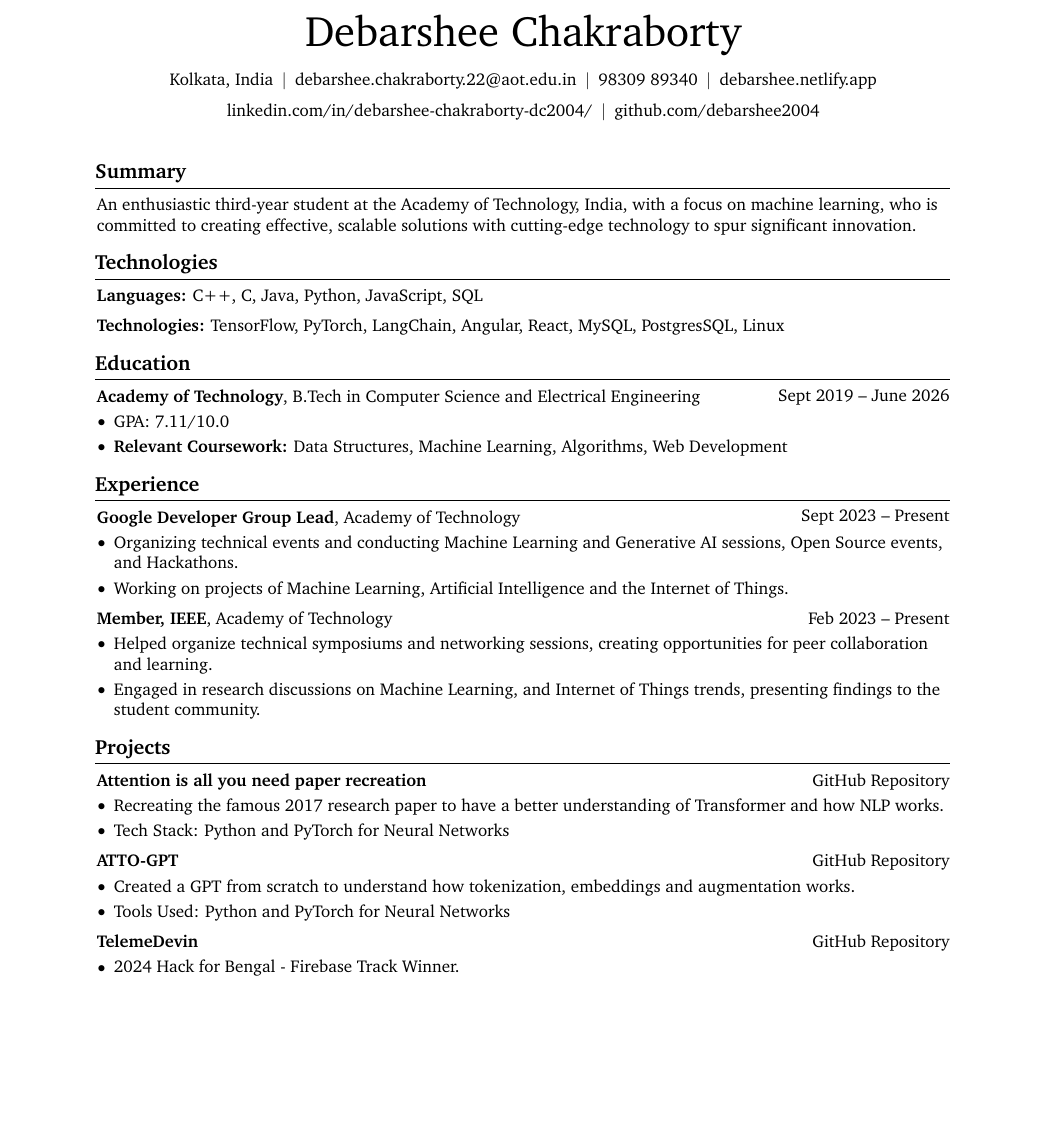
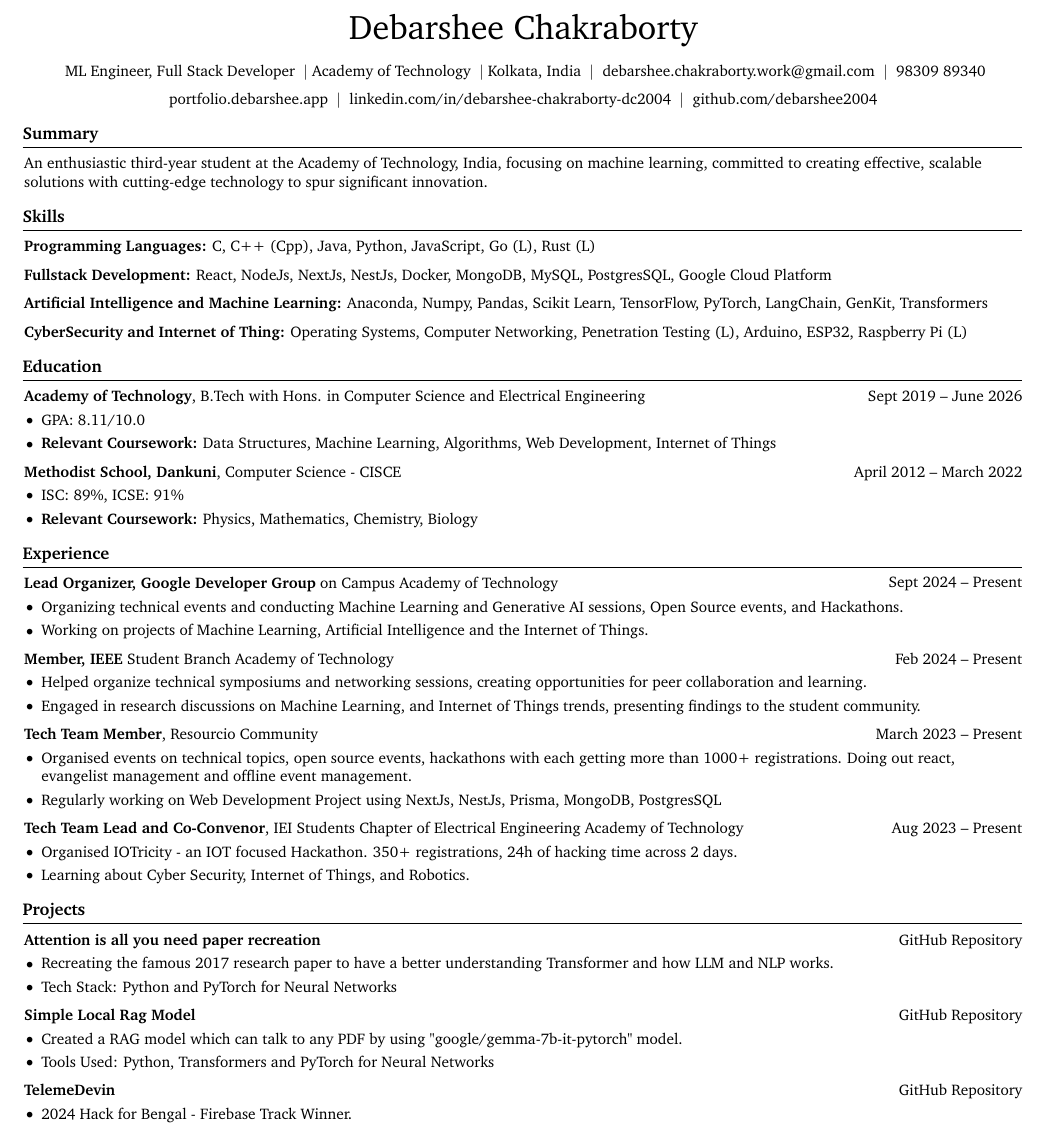
Before and after one commit to debarshee2004/debarshee2004, a LaTeX CV (resume.tex): part of the page, cut so that both start at the same text, the shorter picture padded with empty space. Compiled offline with pdfLaTeX.

Commit message:
Update resume.tex

```diff
--- a/resume.tex
+++ b/resume.tex
@@ -1,12 +1,12 @@
-\documentclass[10pt, letterpaper]{article}
+\documentclass[9pt, letterpaper]{extarticle}
 
 % Packages:
 \usepackage[
     ignoreheadfoot, % set margins without considering header and footer
-    top=2 cm, % seperation between body and page edge from the top
-    bottom=2 cm, % seperation between body and page edge from the bottom
-    left=2 cm, % seperation between body and page edge from the left
-    right=2 cm, % seperation between body and page edge from the right
+    top=1 cm, % seperation between body and page edge from the top
+    bottom=0.5 cm, % seperation between body and page edge from the bottom
+    left=0.5 cm, % seperation between body and page edge from the left
+    right=0.5 cm, % seperation between body and page edge from the right
     footskip=1.0 cm, % seperation between body and footer
     % showframe % for debugging
 ]{geometry} % for adjusting page geometry
@@ -160,16 +160,24 @@
     \sbox\ANDbox{$|$}
 
     \begin{header}
-        \fontsize{25 pt}{25 pt}\selectfont Debarshee Chakraborty
+        \fontsize{20 pt}{20 pt}\selectfont Debarshee Chakraborty
 
         \vspace{5 pt}
 
         \normalsize
-        \mbox{Kolkata, India}%
+        \mbox{ ML Engineer, Full Stack Developer}%
+        \kern 5.0 pt%
+        \AND%
+        \normalsize
+        \mbox{ Academy of Technology}%
+        \kern 5.0 pt%
+        \AND%
+        \normalsize
+        \mbox{ Kolkata, India}%
         \kern 5.0 pt%
         \AND%
         \kern 5.0 pt%
-        \mbox{\hrefWithoutArrow{mailto:debarshee.chakraborty.22@aot.edu.in}{debarshee.chakraborty.22@aot.edu.in}}%
+        \mbox{\hrefWithoutArrow{mailto:debarshee.chakraborty.work@gmail.com}{debarshee.chakraborty.work@gmail.com}}%
         \kern 5.0 pt%
         \AND%
         \kern 5.0 pt%
@@ -177,36 +185,48 @@
         \kern 5.0 pt%
         \AND%
         \kern 5.0 pt%
-        \mbox{\hrefWithoutArrow{https://debarshee.netlify.app/}{debarshee.netlify.app}}%
+        \mbox{\hrefWithoutArrow{https://debarshee.netlify.app/}{portfolio.debarshee.app}}%
         \kern 5.0 pt%
         \AND%
         \kern 5.0 pt%
-        \mbox{\hrefWithoutArrow{https:https://www.linkedin.com/in/debarshee-chakraborty-dc2004/}{linkedin.com/in/debarshee-chakraborty-dc2004/}}%
+        \mbox{\hrefWithoutArrow{https://www.linkedin.com/in/debarshee-chakraborty-dc2004}{linkedin.com/in/debarshee-chakraborty-dc2004}}%
         \kern 5.0 pt%
         \AND%
         \kern 5.0 pt%
         \mbox{\hrefWithoutArrow{https://github.com/debarshee2004}{github.com/debarshee2004}}%
     \end{header}
 
-    \vspace{0.5 cm}
+    \vspace{0 cm}
 
 \section{Summary}
 
 \begin{onecolentry}
-   An enthusiastic third-year student at the Academy of Technology, India, with a focus on machine learning, who is committed to creating effective, scalable solutions with cutting-edge technology to spur significant innovation.
+   An enthusiastic third-year student at the Academy of Technology, India, focusing on machine learning, committed to creating effective, scalable solutions with cutting-edge technology to spur significant innovation.
 
 \end{onecolentry}
 
-\section{Technologies}
+\section{Skills}
 
 \begin{onecolentry}
-    \textbf{Languages:} C++, C, Java, Python, JavaScript, SQL
+    \textbf{Programming Languages:} C, C++ (Cpp), Java, Python, JavaScript, Go (L), Rust (L)
 \end{onecolentry}
 
 \vspace{0.2 cm}
 
 \begin{onecolentry}
-    \textbf{Technologies:} TensorFlow, PyTorch, LangChain, Angular, React, MySQL, PostgresSQL, Linux
+    \textbf{Fullstack Development:} React, NodeJs, NextJs, NestJs, Docker, MongoDB, MySQL, PostgresSQL, Google Cloud Platform
+\end{onecolentry}
+
+\vspace{0.2 cm}
+
+\begin{onecolentry}
+    \textbf{Artificial Intelligence and Machine Learning:} Anaconda, Numpy, Pandas, Scikit Learn, TensorFlow, PyTorch, LangChain, GenKit, Transformers
+\end{onecolentry}
+
+\vspace{0.2 cm}
+
+\begin{onecolentry}
+    \textbf{CyberSecurity and Internet of Thing:} Operating Systems, Computer Networking, Penetration Testing (L), Arduino, ESP32, Raspberry Pi (L)
 \end{onecolentry}
 
 \section{Education}
@@ -214,24 +234,43 @@
 \begin{twocolentry}{
     Sept 2019 – June 2026
 }
-    \textbf{Academy of Technology}, B.Tech in Computer Science and Electrical Engineering
+    \textbf{Academy of Technology}, B.Tech with Hons. in Computer Science and Electrical Engineering
 \end{twocolentry}
 
 \vspace{0.10 cm}
 
 \begin{onecolentry}
     \begin{highlights}
-        \item GPA: 7.11/10.0
-        \item \textbf{Relevant Coursework:} Data Structures, Machine Learning, Algorithms, Web Development
+        \item GPA: 8.11/10.0
+        \item \textbf{Relevant Coursework:} Data Structures, Machine Learning, Algorithms, Web Development, Internet of Things
     \end{highlights}
 \end{onecolentry}
+
+\vspace{0.2 cm}
+
+\begin{twocolentry}{
+    April 2012 – March 2022
+}
+    \textbf{Methodist School, Dankuni}, Computer Science - CISCE
+\end{twocolentry}
+
+\vspace{0.10 cm}
+
+\begin{onecolentry}
+    \begin{highlights}
+        \item ISC: 89\%, ICSE: 91\%
+        \item \textbf{Relevant Coursework:} Physics, Mathematics, Chemistry, Biology
+    \end{highlights}
+\end{onecolentry}
+
+
 
 \section{Experience}
 
 \begin{twocolentry}{
-    Sept 2023 – Present
+    Sept 2024 – Present
 }
-    \textbf{Google Developer Group Lead}, Academy of Technology
+    \textbf{Lead Organizer, Google Developer Group} on Campus Academy of Technology
 \end{twocolentry}
 
 \vspace{0.10 cm}
@@ -246,9 +285,9 @@
 \vspace{0.2 cm}
 
 \begin{twocolentry}{
-    Feb 2023 – Present
+    Feb 2024 – Present
 }
-    \textbf{Member, IEEE}, Academy of Technology
+    \textbf{Member, IEEE} Student Branch Academy of Technology
 \end{twocolentry}
 
 \vspace{0.10 cm}
@@ -257,6 +296,40 @@
     \begin{highlights}
         \item Helped organize technical symposiums and networking sessions, creating opportunities for peer collaboration and learning.
         \item Engaged in research discussions on Machine Learning, and Internet of Things trends, presenting findings to the student community.
+    \end{highlights}
+\end{onecolentry}
+
+\vspace{0.2 cm}
+
+\begin{twocolentry}{
+    March 2023 – Present
+}
+    \textbf{Tech Team Member}, Resourcio Community
+\end{twocolentry}
+
+\vspace{0.10 cm}
+
+\begin{onecolentry}
+    \begin{highlights}
+        \item Organised events on technical topics, open source events, hackathons with each getting more than 1000+ registrations. Doing out react, evangelist management and offline event management.
+        \item Regularly working on Web Development Project using NextJs, NestJs, Prisma, MongoDB, PostgresSQL
+    \end{highlights}
+\end{onecolentry}
+
+\vspace{0.2 cm}
+
+\begin{twocolentry}{
+    Aug 2023 – Present
+}
+    \textbf{Tech Team Lead and Co-Convenor}, IEI Students Chapter of Electrical Engineering Academy of Technology
+\end{twocolentry}
+
+\vspace{0.10 cm}
+
+\begin{onecolentry}
+    \begin{highlights}
+        \item Organised IOTricity - an IOT focused Hackathon. 350+ registrations, 24h of hacking time across 2 days.
+        \item Learning about Cyber Security, Internet of Things, and Robotics.
     \end{highlights}
 \end{onecolentry}
 
@@ -272,7 +345,7 @@
 
 \begin{onecolentry}
     \begin{highlights}
-        \item Recreating the famous 2017 research paper to have a better understanding of Transformer and how NLP works.
+        \item Recreating the famous 2017 research paper to have a better understanding  Transformer and how LLM and NLP works.
         \item Tech Stack: Python and PyTorch for Neural Networks
     \end{highlights}
 \end{onecolentry}
@@ -280,17 +353,17 @@
 \vspace{0.2 cm}
 
 \begin{twocolentry}{
-    \href{https://github.com/debarshee2004/atto-gpt}{GitHub Repository}
+    \href{https://github.com/debarshee2004/simple-local-rag}{GitHub Repository}
 }
-    \textbf{ATTO-GPT}
+    \textbf{Simple Local Rag Model}
 \end{twocolentry}
 
 \vspace{0.10 cm}
 
 \begin{onecolentry}
     \begin{highlights}
-        \item Created a GPT from scratch to understand how tokenization, embeddings and augmentation works.
-        \item Tools Used: Python and PyTorch for Neural Networks
+        \item Created a RAG model which can talk to any PDF by using "google/gemma-7b-it-pytorch" model.
+        \item Tools Used: Python, Transformers and PyTorch for Neural Networks
     \end{highlights}
 \end{onecolentry}
 
```
